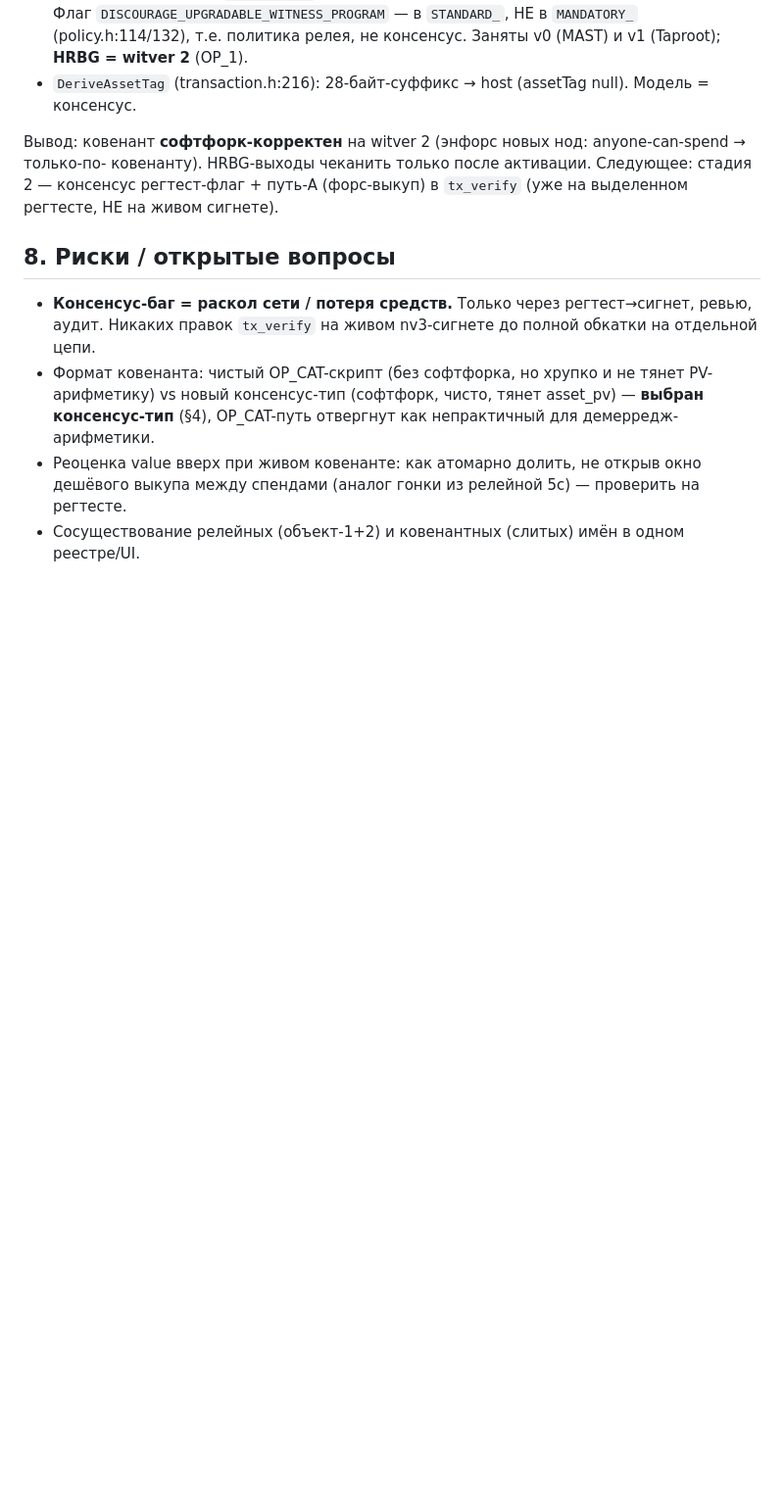
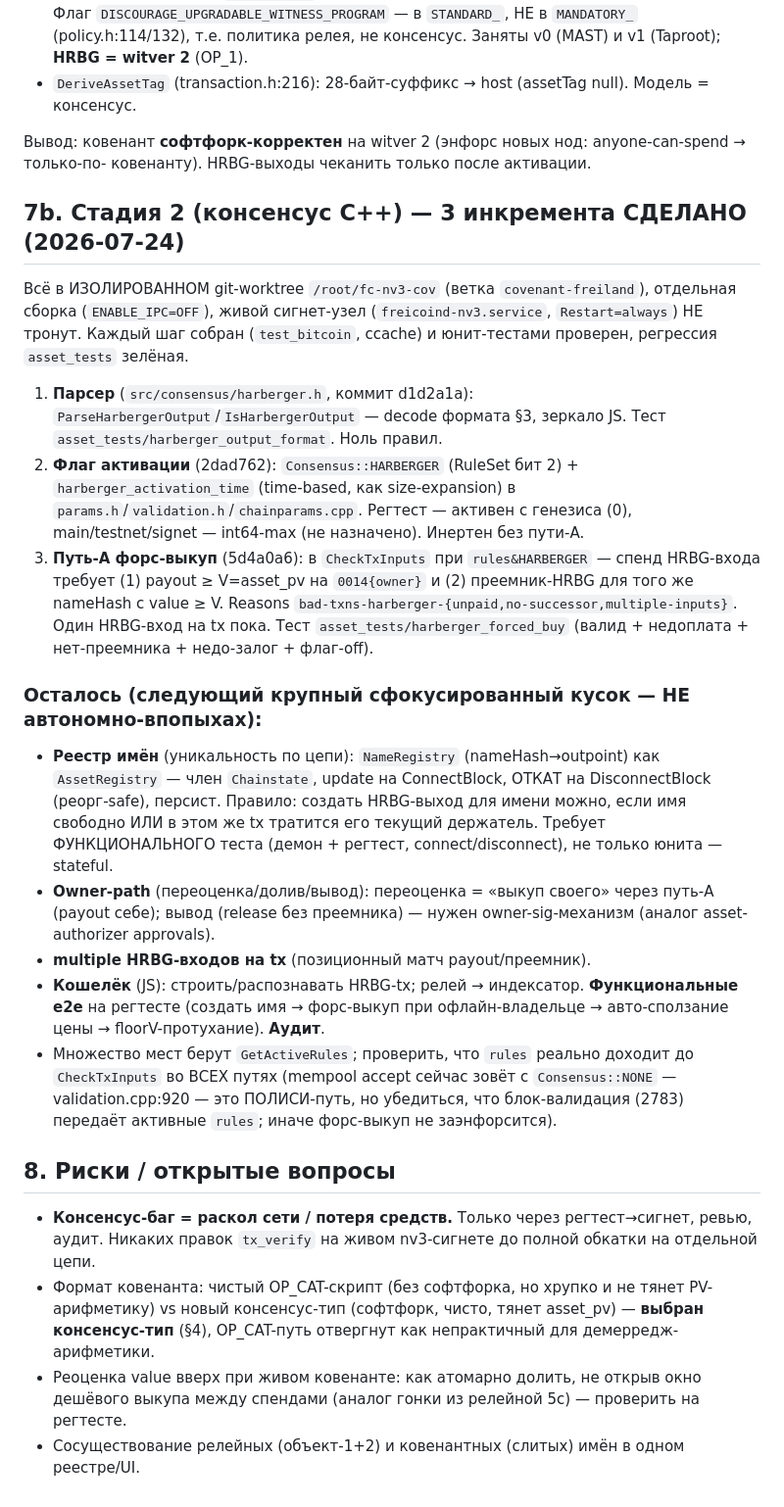
Before and after one commit to denisov-k/freicoin-wallet, a Markdown page: docs/freiland-covenant-spec.md, the part around the change. Shown at 98% size. Rendered like a GitHub page; blank space fills up the shorter version.

Commit message:
freiland covenant: phase-2 consensus progress (§7b) — 3 tested increments landed on fc-nv3 branch covenant-freiland (isolated worktree, live signet untouched): (1) HRBG output parser, (2) HARBERGER soft-fork flag with regtest activation, (3) path-A forced-buy validation in CheckTxInputs. Document what remains (name registry with reorg-safe connect/disconnect, owner path, wallet, functional tests) and a flagged risk: mempool-accept calls CheckTxInputs with NONE while block validation passes active rules — verify enforcement reaches all paths

```diff
--- a/docs/freiland-covenant-spec.md
+++ b/docs/freiland-covenant-spec.md
@@ -179,8 +179,37 @@ scriptPubKey = 51 20{nameHash(32)} 14{ownerHash160(20)} 08{floorV(8 LE)} OP_3
 - `DeriveAssetTag` (transaction.h:216): 28-байт-суффикс → host (assetTag null). Модель = консенсус.
 
 Вывод: ковенант **софтфорк-корректен** на witver 2 (энфорс новых нод: anyone-can-spend → только-по-
-ковенанту). HRBG-выходы чеканить только после активации. Следующее: стадия 2 — консенсус
-регтест-флаг + путь-A (форс-выкуп) в `tx_verify` (уже на выделенном регтесте, НЕ на живом сигнете).
+ковенанту). HRBG-выходы чеканить только после активации.
+
+## 7b. Стадия 2 (консенсус C++) — 3 инкремента СДЕЛАНО (2026-07-24)
+
+Всё в ИЗОЛИРОВАННОМ git-worktree `/root/fc-nv3-cov` (ветка `covenant-freiland`), отдельная сборка
+(`ENABLE_IPC=OFF`), живой сигнет-узел (`freicoind-nv3.service`, `Restart=always`) НЕ тронут.
+Каждый шаг собран (`test_bitcoin`, ccache) и юнит-тестами проверен, регрессия `asset_tests` зелёная.
+
+1. **Парсер** (`src/consensus/harberger.h`, коммит d1d2a1a): `ParseHarbergerOutput`/`IsHarbergerOutput`
+   — decode формата §3, зеркало JS. Тест `asset_tests/harberger_output_format`. Ноль правил.
+2. **Флаг активации** (2dad762): `Consensus::HARBERGER` (RuleSet бит 2) + `harberger_activation_time`
+   (time-based, как size-expansion) в `params.h`/`validation.h`/`chainparams.cpp`. Регтест — активен
+   с генезиса (0), main/testnet/signet — int64-max (не назначено). Инертен без пути-A.
+3. **Путь-A форс-выкуп** (5d4a0a6): в `CheckTxInputs` при `rules&HARBERGER` — спенд HRBG-входа требует
+   (1) payout ≥ V=asset_pv на `0014{owner}` и (2) преемник-HRBG для того же nameHash с value ≥ V.
+   Reasons `bad-txns-harberger-{unpaid,no-successor,multiple-inputs}`. Один HRBG-вход на tx пока.
+   Тест `asset_tests/harberger_forced_buy` (валид + недоплата + нет-преемника + недо-залог + флаг-off).
+
+### Осталось (следующий крупный сфокусированный кусок — НЕ автономно-впопыхах):
+- **Реестр имён** (уникальность по цепи): `NameRegistry` (nameHash→outpoint) как `AssetRegistry` —
+  член `Chainstate`, update на ConnectBlock, ОТКАТ на DisconnectBlock (реорг-safe), персист. Правило:
+  создать HRBG-выход для имени можно, если имя свободно ИЛИ в этом же tx тратится его текущий держатель.
+  Требует ФУНКЦИОНАЛЬНОГО теста (демон + регтест, connect/disconnect), не только юнита — stateful.
+- **Owner-path** (переоценка/долив/вывод): переоценка = «выкуп своего» через путь-A (payout себе);
+  вывод (release без преемника) — нужен owner-sig-механизм (аналог asset-authorizer approvals).
+- **multiple HRBG-входов на tx** (позиционный матч payout/преемник).
+- **Кошелёк** (JS): строить/распознавать HRBG-tx; релей → индексатор. **Функциональные e2e** на регтесте
+  (создать имя → форс-выкуп при офлайн-владельце → авто-сползание цены → floorV-протухание). **Аудит**.
+- Множество мест берут `GetActiveRules`; проверить, что `rules` реально доходит до `CheckTxInputs` во
+  ВСЕХ путях (mempool accept сейчас зовёт с `Consensus::NONE` — validation.cpp:920 — это ПОЛИСИ-путь,
+  но убедиться, что блок-валидация (2783) передаёт активные `rules`; иначе форс-выкуп не заэнфорсится).
 
 ## 8. Риски / открытые вопросы
 
```
